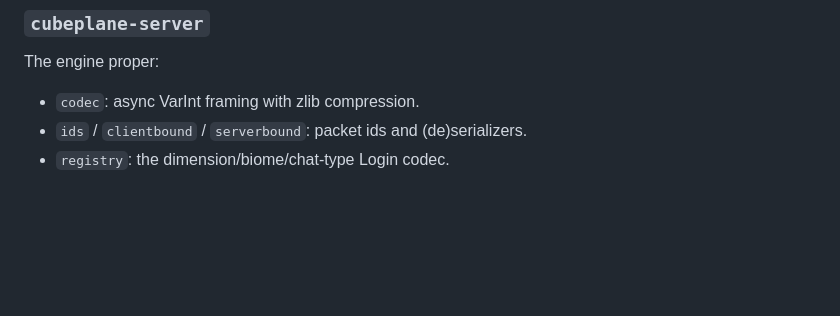
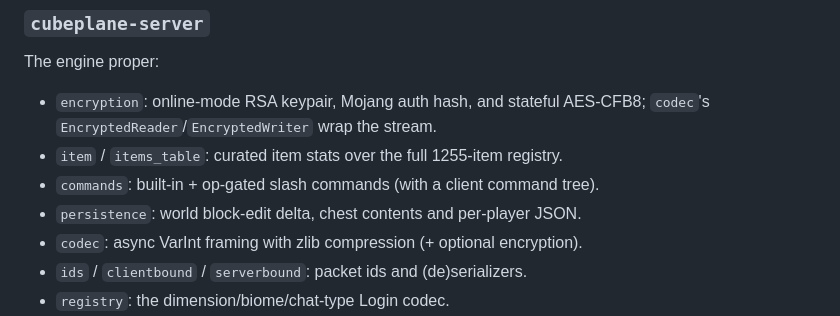
Before and after one commit to wess/cubeplane, a Markdown page: docs/ARCHITECTURE.md, the part around the change. Drawn GitHub-style; blank space fills up the shorter version.

```diff
--- a/docs/ARCHITECTURE.md
+++ b/docs/ARCHITECTURE.md
@@ -55,7 +55,12 @@ the boundary — no lifetime gymnastics. See [MODDING.md](./MODDING.md).
 
 ### `cubeplane-server`
 The engine proper:
-- `codec`: async VarInt framing with zlib compression.
+- `encryption`: online-mode RSA keypair, Mojang auth hash, and stateful
+  AES-CFB8; `codec`'s `EncryptedReader`/`EncryptedWriter` wrap the stream.
+- `item` / `items_table`: curated item stats over the full 1255-item registry.
+- `commands`: built-in + op-gated slash commands (with a client command tree).
+- `persistence`: world block-edit delta, chest contents and per-player JSON.
+- `codec`: async VarInt framing with zlib compression (+ optional encryption).
 - `ids` / `clientbound` / `serverbound`: packet ids and (de)serializers.
 - `registry`: the dimension/biome/chat-type Login codec.
 - `connection`: the per-connection handshake → status/login → play lifecycle,
```
Also changed, not shown: README.md (+3 -3 lines).
